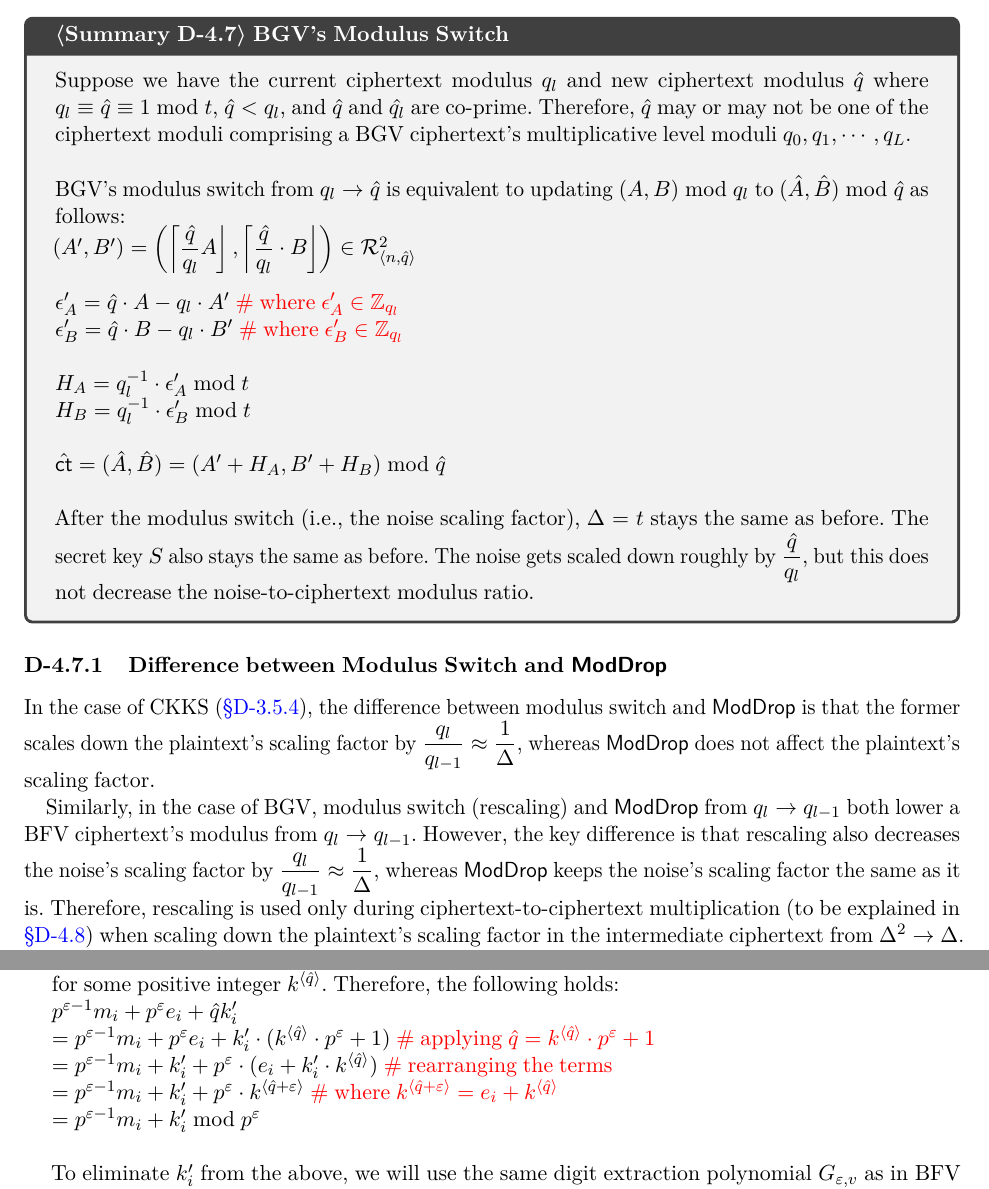
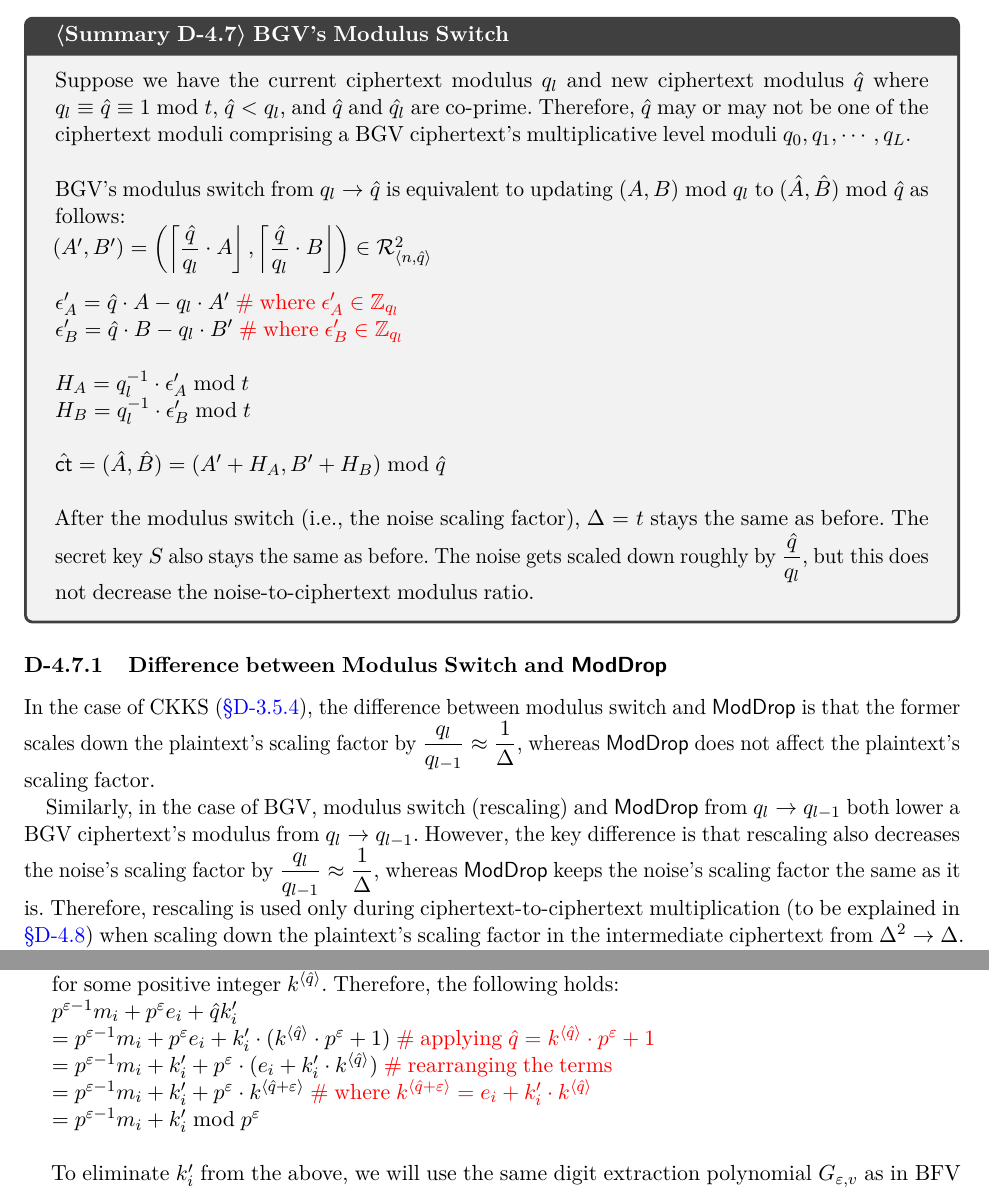
Before and after one commit to fhetextbook/fhetextbook.github.io, a LaTeX document (00-main.tex, which reads d04-bgv.tex): two parts of pages 210 and 214 of 249, joined at a grey line, cut so that both start at the same text. Compiled offline with pdfLaTeX.

Commit message:
fix some typos in d04-bgv.tex

```diff
--- a/d04-bgv.tex
+++ b/d04-bgv.tex
@@ -453,7 +453,7 @@ $ $
 BGV's modulus switch from $q_l \rightarrow \hat{q}$ is equivalent to updating $(A, B) \bmod q_l$ to $(\hat A, \hat B) \bmod \hat{q}$ as follows:
 
 
-$(A', B') = \left(\left\lceil\dfrac{\hat{q}}{q_l} A\right\rfloor, \left\lceil\dfrac{\hat{q}}{q_l}\cdot B\right\rfloor\right) \in \mathcal{R}_{\langle n, \hat{q} \rangle}^2$
+$(A', B') = \left(\left\lceil\dfrac{\hat{q}}{q_l}\cdot A\right\rfloor, \left\lceil\dfrac{\hat{q}}{q_l}\cdot B\right\rfloor\right) \in \mathcal{R}_{\langle n, \hat{q} \rangle}^2$
 
 $ $
 
@@ -485,7 +485,7 @@ After the modulus switch (i.e., the noise scaling factor), $\Delta = t$ stays th
 
 In the case of CKKS (\autoref{subsubsec:ckks-mult-cipher-rescale}), the difference between modulus switch and \textsf{ModDrop} is that the former scales down the plaintext's scaling factor by $\dfrac{q_l}{q_{l-1}} \approx \dfrac{1}{\Delta}$, whereas \textsf{ModDrop} does not affect the plaintext's scaling factor.
 
-Similarly, in the case of BGV, modulus switch (rescaling) and \textsf{ModDrop} from $q_l \rightarrow q_{l-1}$ both lower a BFV ciphertext's modulus from $q_l \rightarrow q_{l-1}$. However, the key difference is that rescaling also decreases the noise's scaling factor by $\dfrac{q_l}{q_{l-1}} \approx \dfrac{1}{\Delta}$, whereas \textsf{ModDrop} keeps the noise's scaling factor the same as it is. Therefore, rescaling is used only during ciphertext-to-ciphertext multiplication (to be explained in \autoref{subsec:bgv-mult-cipher}) when scaling down the plaintext's scaling factor in the intermediate ciphertext from $\Delta^2 \rightarrow \Delta$. Meanwhile, \textsf{ModDrop} is used to reduce the modulo computation time during an application's routine when it becomes certain that the ciphertext will not undergo any additional ciphertext-to-ciphertext multiplication (i.e., no need to further decrease the ciphertext's modulus).
+Similarly, in the case of BGV, modulus switch (rescaling) and \textsf{ModDrop} from $q_l \rightarrow q_{l-1}$ both lower a BGV ciphertext's modulus from $q_l \rightarrow q_{l-1}$. However, the key difference is that rescaling also decreases the noise's scaling factor by $\dfrac{q_l}{q_{l-1}} \approx \dfrac{1}{\Delta}$, whereas \textsf{ModDrop} keeps the noise's scaling factor the same as it is. Therefore, rescaling is used only during ciphertext-to-ciphertext multiplication (to be explained in \autoref{subsec:bgv-mult-cipher}) when scaling down the plaintext's scaling factor in the intermediate ciphertext from $\Delta^2 \rightarrow \Delta$. Meanwhile, \textsf{ModDrop} is used to reduce the modulo computation time during an application's routine when it becomes certain that the ciphertext will not undergo any additional ciphertext-to-ciphertext multiplication (i.e., no need to further decrease the ciphertext's modulus).
 
 The main difference in modulus switch between CKKS and BGV is that the former decreases the plaintext's scaling factor by approximately $\dfrac{1}{\Delta}$, whereas the latter decreases the noise's scaling factor by approximately $\dfrac{1}{\Delta}$.
 
@@ -684,7 +684,7 @@ $ = p^{\varepsilon-1} m_i + p^\varepsilon e_i + k'_i\cdot(k^{\langle \hat{q} \ra
 
 $ = p^{\varepsilon-1} m_i + k'_i + p^\varepsilon  \cdot (e_i + k'_i\cdot k^{\langle \hat{q} \rangle }) $ \textcolor{red}{ \# rearranging the terms}
 
-$ = p^{\varepsilon-1} m_i + k'_i + p^\varepsilon \cdot k^{\langle \hat{q} + \varepsilon \rangle } $ \textcolor{red}{ \# where $ k^{\langle \hat{q} + \varepsilon \rangle } = e_i + k^{\langle \hat{q} \rangle } $}
+$ = p^{\varepsilon-1} m_i + k'_i + p^\varepsilon \cdot k^{\langle \hat{q} + \varepsilon \rangle } $ \textcolor{red}{ \# where $ k^{\langle \hat{q} + \varepsilon \rangle } = e_i + k'_i\cdot k^{\langle \hat{q} \rangle } $}
 
 $ = p^{\varepsilon-1} m_i + k'_i \bmod p^\varepsilon$
 
```
Also changed, not shown: d04-bgv.tex (14 more changed lines).
